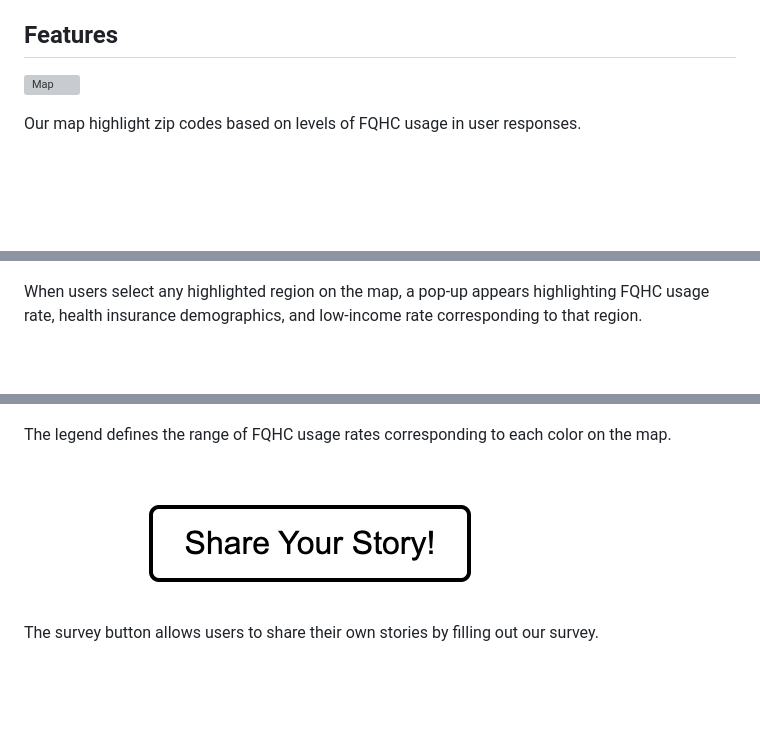
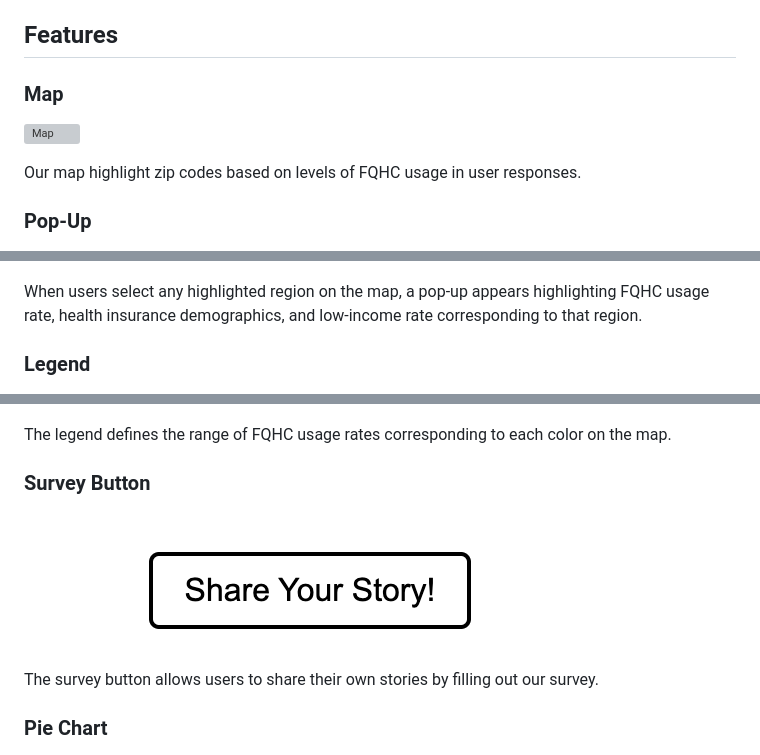
Before and after one commit to jamesfalkenroth/healthcare, a Markdown page: readme.md, 3 parts joined by grey strips. Drawn GitHub-style; blank space fills up the shorter version; grey boxes are pictures that could not be loaded.

Commit message:
morechanges

```diff
--- a/readme.md
+++ b/readme.md
@@ -27,22 +27,27 @@ For future projects, our project could be expanded to different or larger target
 
 ## Features
 
+### Map
 ![Map](./img/map2.png)
 
 Our map highlight zip codes based on levels of FQHC usage in user responses.
 
+### Pop-Up
 ![Pop-Up](./img/popup3.png)
 
 When users select any highlighted region on the map, a pop-up appears highlighting FQHC usage rate, health insurance demographics, and low-income rate corresponding to that region.
 
+### Legend
 ![Legend](./img/legend2.png)
 
 The legend defines the range of FQHC usage rates corresponding to each color on the map.
 
+### Survey Button
 ![Survey Button](./img/survey.png)
 
 The survey button allows users to share their own stories by filling out our survey.
 
+### Pie Chart
 ![Pie Chart](./img/chart2.png)
 
 The pie chart visually displays the proportion of FQHC users in a region
```
Also changed, not shown: other parts of readme.md (+1 -0 lines).
